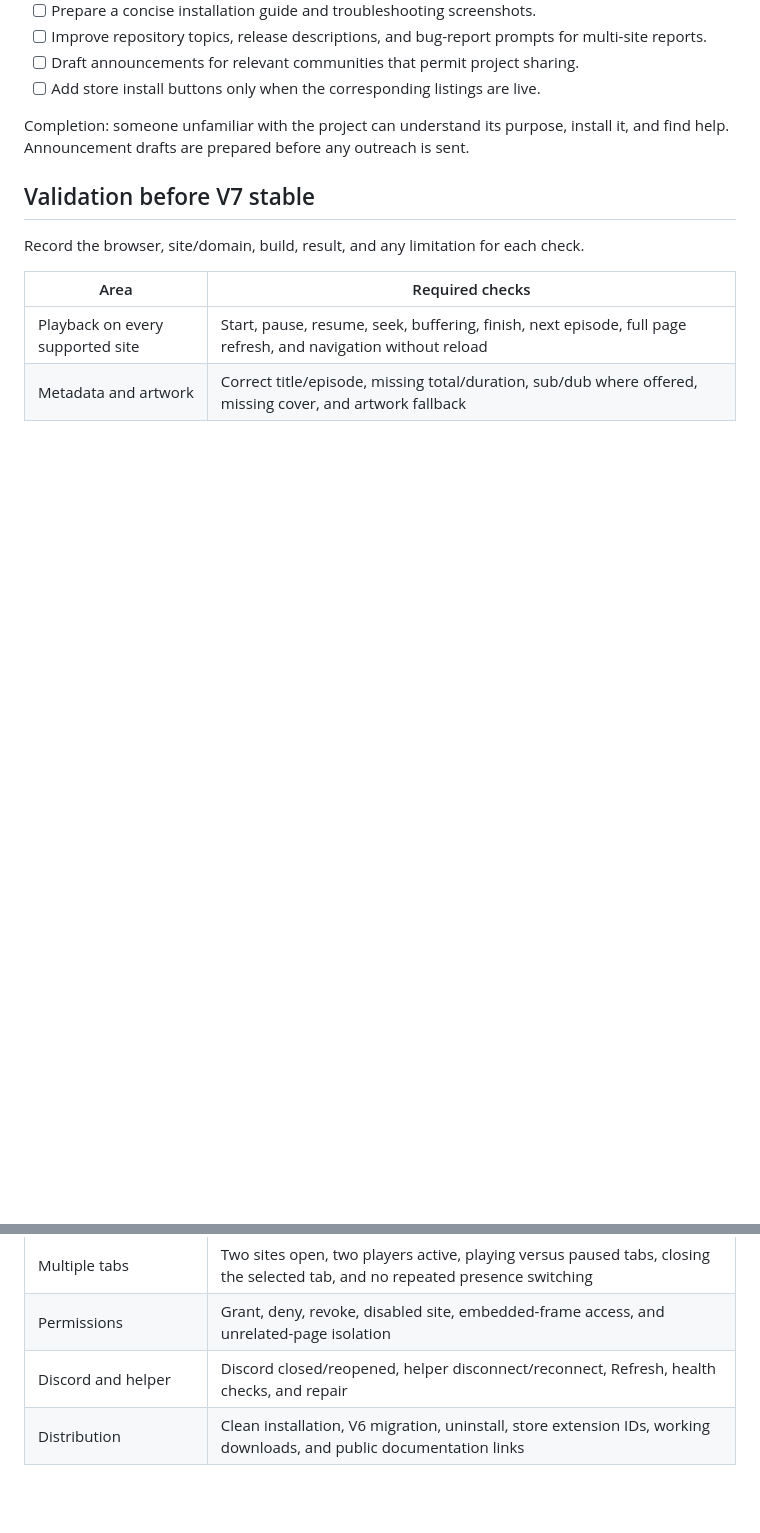
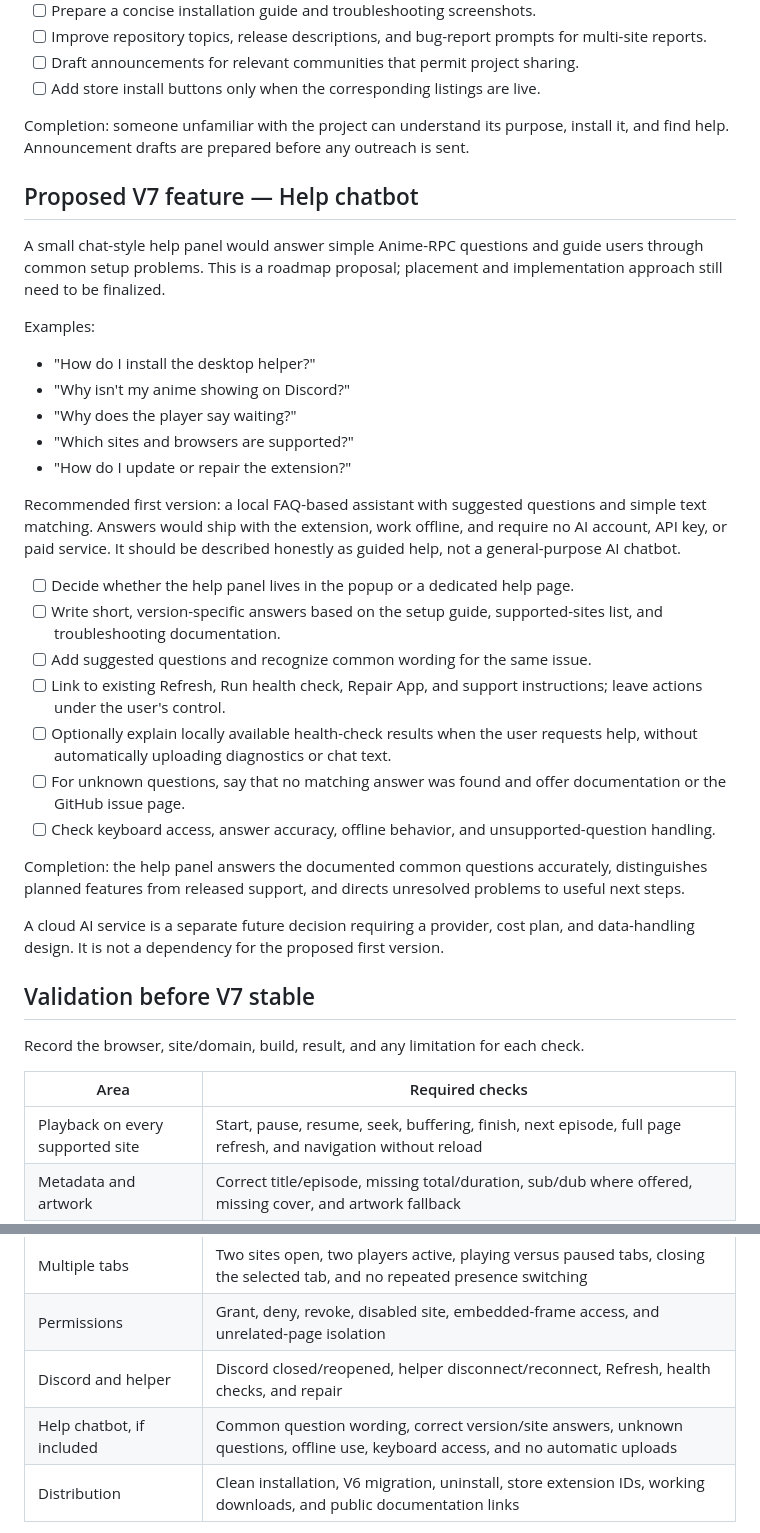
Before and after one commit to viesca272/AnimeKai-RPC, a Markdown page: docs/V7_ROADMAP.md, 2 parts joined by grey strips. Drawn GitHub-style; blank space fills up the shorter version.

Commit message:
Add proposed V7 help chatbot to roadmap

```diff
--- a/docs/V7_ROADMAP.md
+++ b/docs/V7_ROADMAP.md
@@ -92,6 +92,31 @@ Use the [existing store checklist](STORE_RELEASE_CHECKLIST.md) as a starting poi
 
 Completion: someone unfamiliar with the project can understand its purpose, install it, and find help. Announcement drafts are prepared before any outreach is sent.
 
+## Proposed V7 feature — Help chatbot
+
+A small chat-style help panel would answer simple Anime-RPC questions and guide users through common setup problems. This is a roadmap proposal; placement and implementation approach still need to be finalized.
+
+Examples:
+- "How do I install the desktop helper?"
+- "Why isn't my anime showing on Discord?"
+- "Why does the player say waiting?"
+- "Which sites and browsers are supported?"
+- "How do I update or repair the extension?"
+
+Recommended first version: a local FAQ-based assistant with suggested questions and simple text matching. Answers would ship with the extension, work offline, and require no AI account, API key, or paid service. It should be described honestly as guided help, not a general-purpose AI chatbot.
+
+- [ ] Decide whether the help panel lives in the popup or a dedicated help page.
+- [ ] Write short, version-specific answers based on the setup guide, supported-sites list, and troubleshooting documentation.
+- [ ] Add suggested questions and recognize common wording for the same issue.
+- [ ] Link to existing Refresh, Run health check, Repair App, and support instructions; leave actions under the user's control.
+- [ ] Optionally explain locally available health-check results when the user requests help, without automatically uploading diagnostics or chat text.
+- [ ] For unknown questions, say that no matching answer was found and offer documentation or the GitHub issue page.
+- [ ] Check keyboard access, answer accuracy, offline behavior, and unsupported-question handling.
+
+Completion: the help panel answers the documented common questions accurately, distinguishes planned features from released support, and directs unresolved problems to useful next steps.
+
+A cloud AI service is a separate future decision requiring a provider, cost plan, and data-handling design. It is not a dependency for the proposed first version.
+
 ## Validation before V7 stable
 
 Record the browser, site/domain, build, result, and any limitation for each check.
@@ -103,6 +128,7 @@ Record the browser, site/domain, build, result, and any limitation for each chec
 | Multiple tabs | Two sites open, two players active, playing versus paused tabs, closing the selected tab, and no repeated presence switching |
 | Permissions | Grant, deny, revoke, disabled site, embedded-frame access, and unrelated-page isolation |
 | Discord and helper | Discord closed/reopened, helper disconnect/reconnect, Refresh, health checks, and repair |
+| Help chatbot, if included | Common question wording, correct version/site answers, unknown questions, offline use, keyboard access, and no automatic uploads |
 | Distribution | Clean installation, V6 migration, uninstall, store extension IDs, working downloads, and public documentation links |
 
 A site becomes advertised as supported only after its playback checks pass. If access or playback cannot be verified, mark it pending and revisit the launch scope.
```
